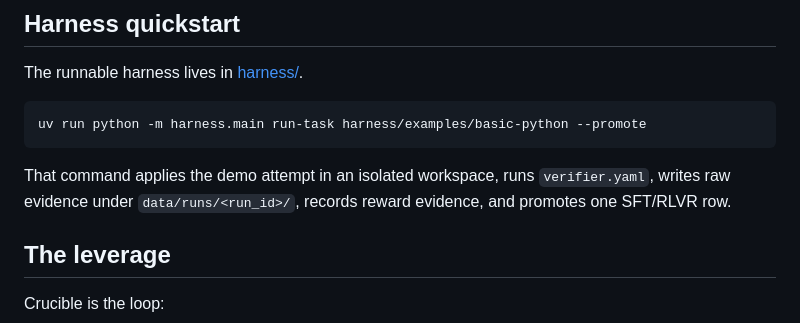
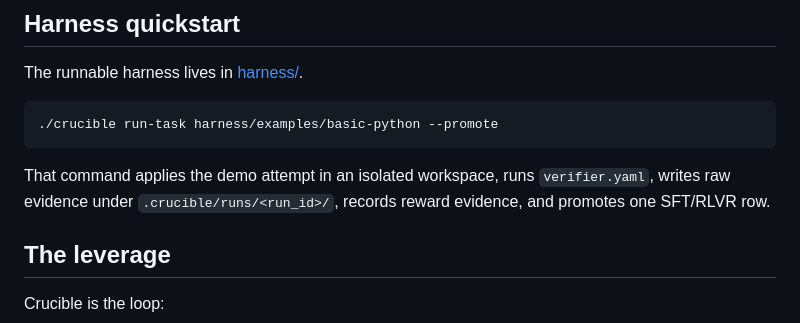
Before and after one commit to dunkeln/crucible, a Markdown page: README.md, the part around one of its changes. Drawn GitHub-style.

````diff
--- a/README.md
+++ b/README.md
@@ -138,10 +152,10 @@ These are artifacts, not a schema mandate. Add the file when the row needs it.
 The runnable harness lives in [harness/](harness/).
 
 ```bash
-uv run python -m harness.main run-task harness/examples/basic-python --promote
+./crucible run-task harness/examples/basic-python --promote
 ```
 
-That command applies the demo attempt in an isolated workspace, runs `verifier.yaml`, writes raw evidence under `data/runs/<run_id>/`, records reward evidence, and promotes one SFT/RLVR row.
+That command applies the demo attempt in an isolated workspace, runs `verifier.yaml`, writes raw evidence under `.crucible/runs/<run_id>/`, records reward evidence, and promotes one SFT/RLVR row.
 
 ## The leverage
 
````
Also changed, not shown: other parts of README.md (+16 -2 lines), harness/README.md (+10 -8 lines), skills/crucible/SKILL.md (+10 -8 lines), .codex-plugin/assets/logo.png (added), assets/logo.png (added), 10 other files.
